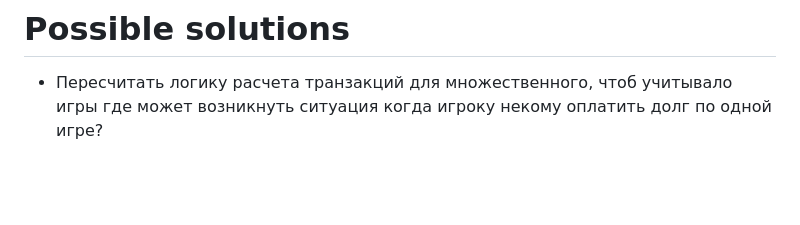
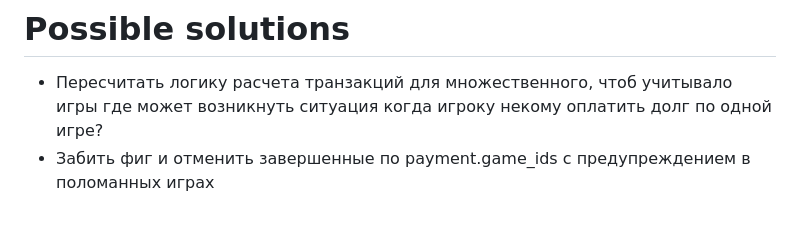
Before and after one commit to Diaf-ux/poker-tracker, a Markdown page: docs/known-issue-payment-clamp-residual.md, the part around the change. Rendered like a GitHub page; blank space fills up the shorter version.

Commit message:
docs: add possible solution for payment issue

```diff
--- a/docs/known-issue-payment-clamp-residual.md
+++ b/docs/known-issue-payment-clamp-residual.md
@@ -167,3 +167,4 @@ comma-delimited текстовое поле без реальной связи
 
 # Possible solutions
 - Пересчитать логику расчета транзакций для множественного, чтоб учитывало игры где может возникнуть ситуация когда игроку некому оплатить долг по одной игре?
+- Забить фиг и отменить завершенные по payment.game_ids с предупреждением в поломанных играх
```
